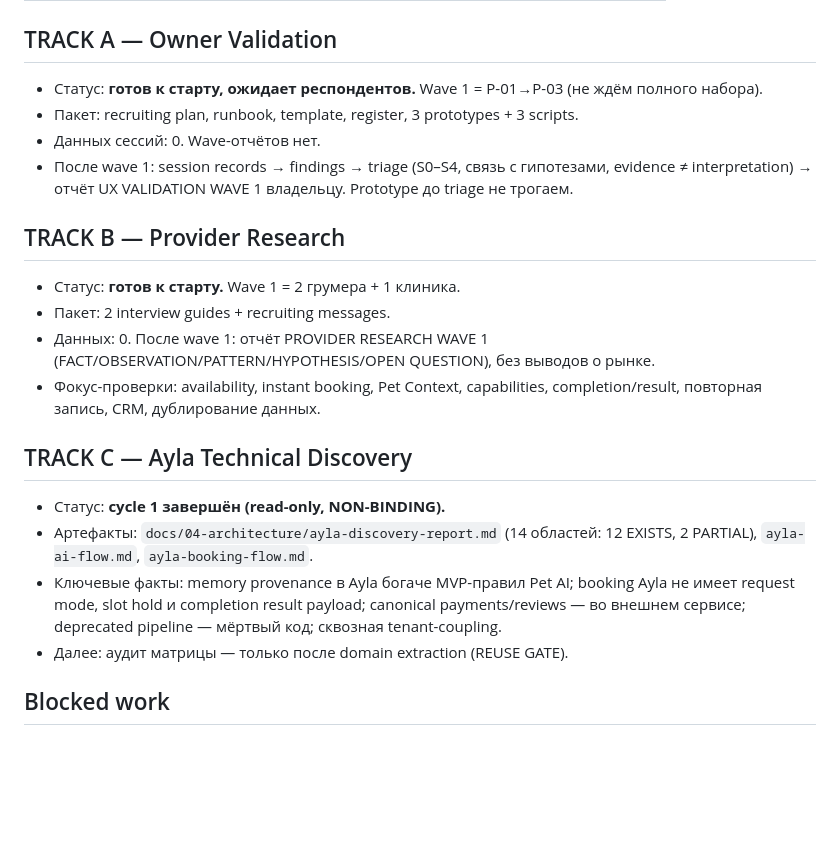
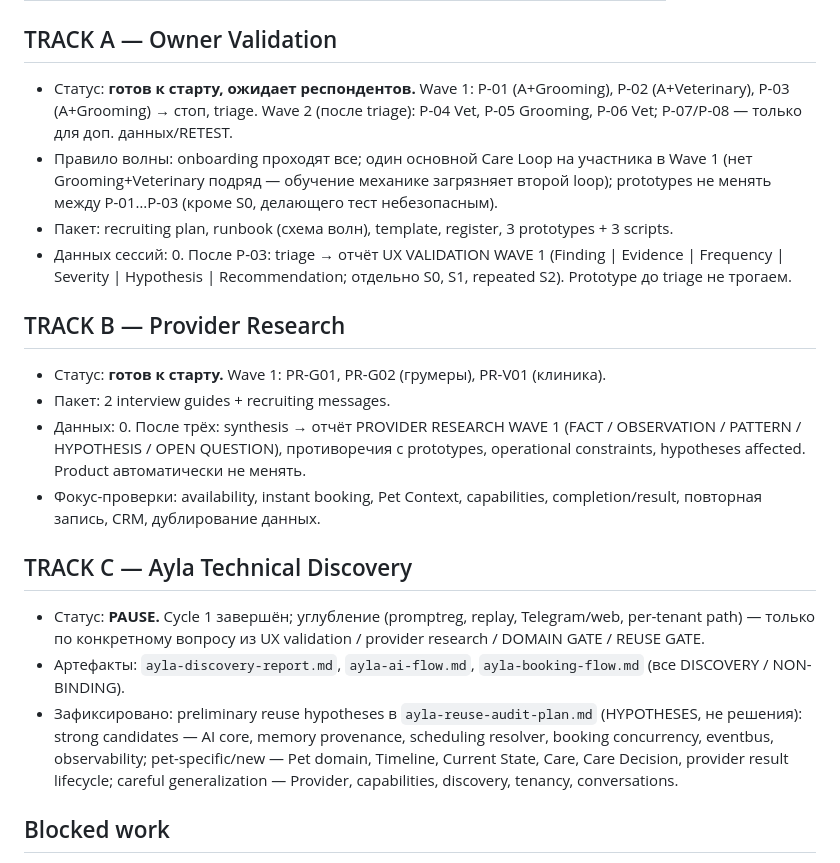
Before and after one commit to AndreyDeveloper84/ai-pet, a Markdown page: PROJECT_STATE.md, the part around the change. Rendered like a GitHub page; blank space fills up the shorter version.

```diff
--- a/PROJECT_STATE.md
+++ b/PROJECT_STATE.md
@@ -19,24 +19,23 @@
 
 ## TRACK A — Owner Validation
 
-- Статус: **готов к старту, ожидает респондентов.** Wave 1 = P-01→P-03 (не ждём полного набора).
-- Пакет: recruiting plan, runbook, template, register, 3 prototypes + 3 scripts.
-- Данных сессий: 0. Wave-отчётов нет.
-- После wave 1: session records → findings → triage (S0–S4, связь с гипотезами, evidence ≠ interpretation) → отчёт UX VALIDATION WAVE 1 владельцу. Prototype до triage не трогаем.
+- Статус: **готов к старту, ожидает респондентов.** Wave 1: P-01 (A+Grooming), P-02 (A+Veterinary), P-03 (A+Grooming) → стоп, triage. Wave 2 (после triage): P-04 Vet, P-05 Grooming, P-06 Vet; P-07/P-08 — только для доп. данных/RETEST.
+- Правило волны: onboarding проходят все; один основной Care Loop на участника в Wave 1 (нет Grooming+Veterinary подряд — обучение механике загрязняет второй loop); prototypes не менять между P-01…P-03 (кроме S0, делающего тест небезопасным).
+- Пакет: recruiting plan, runbook (схема волн), template, register, 3 prototypes + 3 scripts.
+- Данных сессий: 0. После P-03: triage → отчёт UX VALIDATION WAVE 1 (Finding | Evidence | Frequency | Severity | Hypothesis | Recommendation; отдельно S0, S1, repeated S2). Prototype до triage не трогаем.
 
 ## TRACK B — Provider Research
 
-- Статус: **готов к старту.** Wave 1 = 2 грумера + 1 клиника.
+- Статус: **готов к старту.** Wave 1: PR-G01, PR-G02 (грумеры), PR-V01 (клиника).
 - Пакет: 2 interview guides + recruiting messages.
-- Данных: 0. После wave 1: отчёт PROVIDER RESEARCH WAVE 1 (FACT/OBSERVATION/PATTERN/HYPOTHESIS/OPEN QUESTION), без выводов о рынке.
+- Данных: 0. После трёх: synthesis → отчёт PROVIDER RESEARCH WAVE 1 (FACT / OBSERVATION / PATTERN / HYPOTHESIS / OPEN QUESTION), противоречия с prototypes, operational constraints, hypotheses affected. Product автоматически не менять.
 - Фокус-проверки: availability, instant booking, Pet Context, capabilities, completion/result, повторная запись, CRM, дублирование данных.
 
 ## TRACK C — Ayla Technical Discovery
 
-- Статус: **cycle 1 завершён (read-only, NON-BINDING).**
-- Артефакты: `docs/04-architecture/ayla-discovery-report.md` (14 областей: 12 EXISTS, 2 PARTIAL), `ayla-ai-flow.md`, `ayla-booking-flow.md`.
-- Ключевые факты: memory provenance в Ayla богаче MVP-правил Pet AI; booking Ayla не имеет request mode, slot hold и completion result payload; canonical payments/reviews — во внешнем сервисе; deprecated pipeline — мёртвый код; сквозная tenant-coupling.
-- Далее: аудит матрицы — только после domain extraction (REUSE GATE).
+- Статус: **PAUSE.** Cycle 1 завершён; углубление (promptreg, replay, Telegram/web, per-tenant path) — только по конкретному вопросу из UX validation / provider research / DOMAIN GATE / REUSE GATE.
+- Артефакты: `ayla-discovery-report.md`, `ayla-ai-flow.md`, `ayla-booking-flow.md` (все DISCOVERY / NON-BINDING).
+- Зафиксировано: preliminary reuse hypotheses в `ayla-reuse-audit-plan.md` (HYPOTHESES, не решения): strong candidates — AI core, memory provenance, scheduling resolver, booking concurrency, eventbus, observability; pet-specific/new — Pet domain, Timeline, Current State, Care, Care Decision, provider result lifecycle; careful generalization — Provider, capabilities, discovery, tenancy, conversations.
 
 ## Blocked work
 
```
Also changed, not shown: docs/04-architecture/ayla-reuse-audit-plan.md (+30 -0 lines), research/owner-interviews/session-runbook-v1.md (+24 -13 lines).
